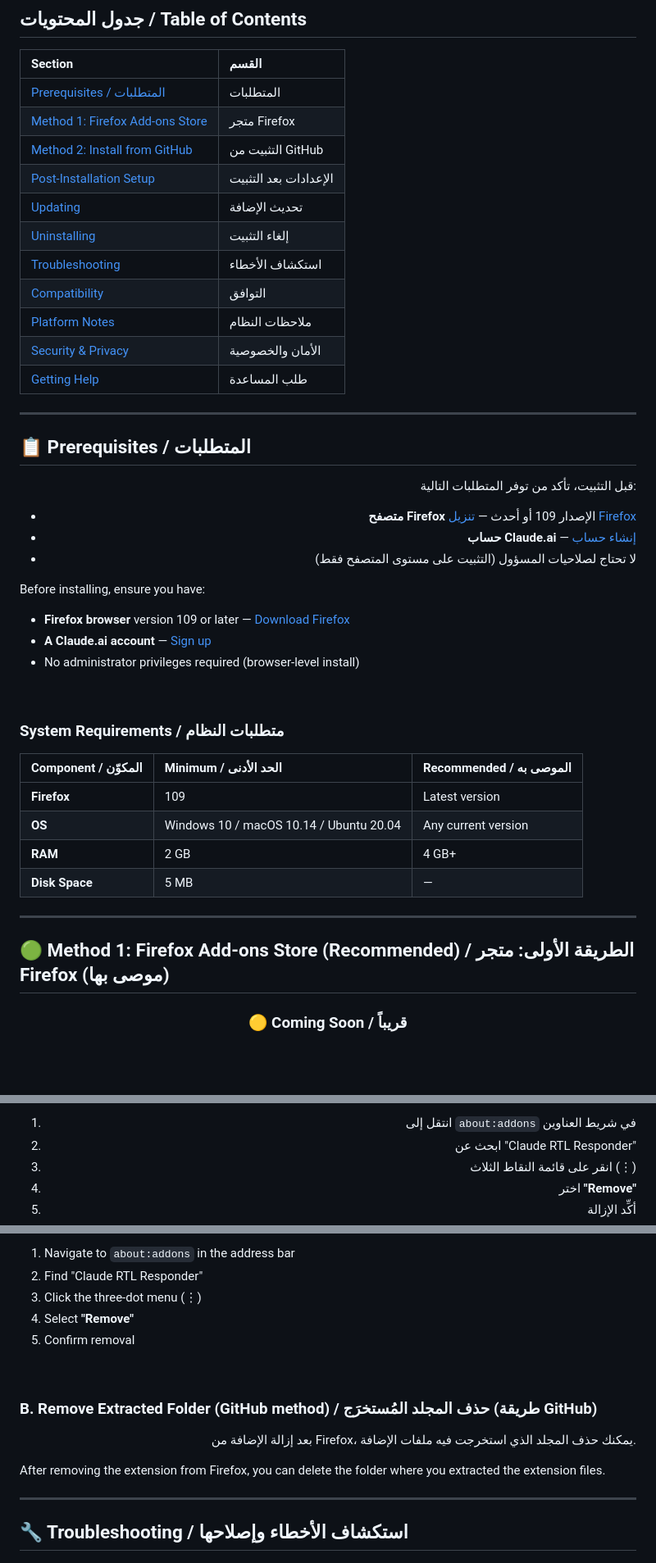
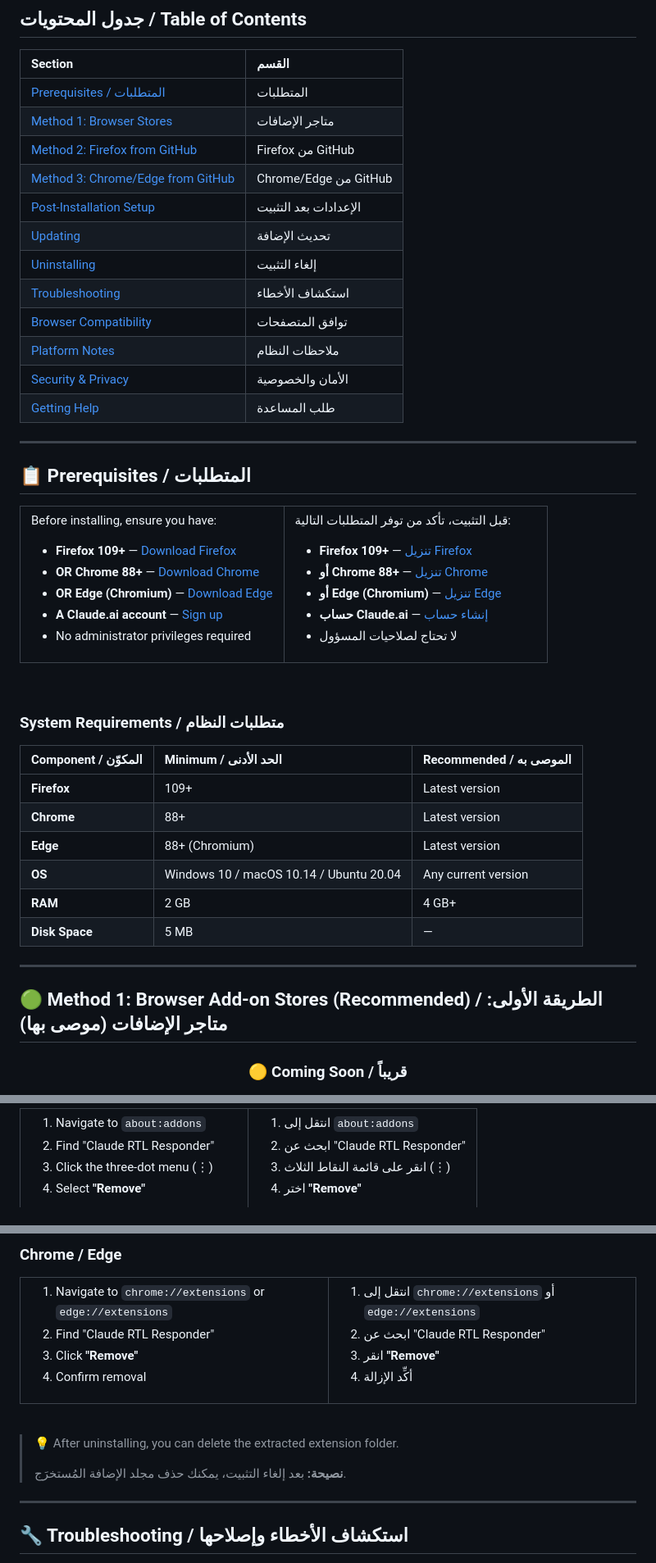
Before and after one commit to moner-dev/Claude-RTL-Responder, a Markdown page: INSTALL.md, 3 parts joined by grey strips. Shown at 82% size. GitHub-like rendering; blank space fills up the shorter version.

```diff
--- a/INSTALL.md
+++ b/INSTALL.md
@@ -33,13 +42,14 @@ This guide explains how to install the **Claude RTL Responder** extension on Fir
 | Section | القسم |
 |:--------|:------|
 | [Prerequisites / المتطلبات](#-prerequisites--المتطلبات) | المتطلبات |
-| [Method 1: Firefox Add-ons Store](#-method-1-firefox-add-ons-store-recommended--الطريقة-الأولى-متجر-firefox-موصى-بها) | متجر Firefox |
-| [Method 2: Install from GitHub](#-method-2-install-from-github-developer-edition--الطريقة-الثانية-التثبيت-من-github-نسخة-المطور) | التثبيت من GitHub |
+| [Method 1: Browser Stores](#-method-1-browser-add-on-stores-recommended--الطريقة-الأولى-متاجر-الإضافات-موصى-بها) | متاجر الإضافات |
+| [Method 2: Firefox from GitHub](#-method-2-firefox-from-github--الطريقة-الثانية-firefox-من-github) | Firefox من GitHub |
+| [Method 3: Chrome/Edge from GitHub](#-method-3-chromeedge-from-github--الطريقة-الثالثة-chromeedge-من-github) | Chrome/Edge من GitHub |
 | [Post-Installation Setup](#-post-installation-configuration--الإعدادات-بعد-التثبيت) | الإعدادات بعد التثبيت |
 | [Updating](#-updating-the-extension--تحديث-الإضافة) | تحديث الإضافة |
 | [Uninstalling](#-uninstalling--إلغاء-التثبيت) | إلغاء التثبيت |
 | [Troubleshooting](#-troubleshooting--استكشاف-الأخطاء-وإصلاحها) | استكشاف الأخطاء |
-| [Compatibility](#-firefox-version-compatibility--توافق-إصدارات-firefox) | التوافق |
+| [Browser Compatibility](#-browser-compatibility--توافق-المتصفحات) | توافق المتصفحات |
 | [Platform Notes](#-platform-specific-notes--ملاحظات-حسب-نظام-التشغيل) | ملاحظات النظام |
 | [Security & Privacy](#-security--privacy--الأمان-والخصوصية) | الأمان والخصوصية |
 | [Getting Help](#-getting-help--طلب-المساعدة) | طلب المساعدة |
@@ -48,21 +58,32 @@ This guide explains how to install the **Claude RTL Responder** extension on Fir
 
 ## 📋 Prerequisites / المتطلبات
 
-<div dir="rtl" align="right">
+<table>
+<tr>
+<td width="50%" valign="top">
+
+Before installing, ensure you have:
+
+- **Firefox 109+** — [Download Firefox](https://www.mozilla.org/firefox/)
+- **OR Chrome 88+** — [Download Chrome](https://www.google.com/chrome/)
+- **OR Edge (Chromium)** — [Download Edge](https://www.microsoft.com/edge)
+- **A Claude.ai account** — [Sign up](https://claude.ai)
+- No administrator privileges required
+
+</td>
+<td width="50%" valign="top" dir="rtl">
 
 قبل التثبيت، تأكد من توفر المتطلبات التالية:
 
-- **متصفح Firefox** الإصدار 109 أو أحدث — [تنزيل Firefox](https://www.mozilla.org/firefox/)
+- **Firefox 109+** — [تنزيل Firefox](https://www.mozilla.org/firefox/)
+- **أو Chrome 88+** — [تنزيل Chrome](https://www.google.com/chrome/)
+- **أو Edge (Chromium)** — [تنزيل Edge](https://www.microsoft.com/edge)
 - **حساب Claude.ai** — [إنشاء حساب](https://claude.ai)
-- لا تحتاج لصلاحيات المسؤول (التثبيت على مستوى المتصفح فقط)
+- لا تحتاج لصلاحيات المسؤول
 
-</div>
-
-Before installing, ensure you have:
-
-- **Firefox browser** version 109 or later — [Download Firefox](https://www.mozilla.org/firefox/)
-- **A Claude.ai account** — [Sign up](https://claude.ai)
-- No administrator privileges required (browser-level install)
+</td>
+</tr>
+</table>
 
 <br/>
 
@@ -70,14 +91,16 @@ Before installing, ensure you have:
 
 | Component / المكوّن | Minimum / الحد الأدنى | Recommended / الموصى به |
 |:--------------------|:----------------------|:------------------------|
-| **Firefox** | 109 | Latest version |
+| **Firefox** | 109+ | Latest version |
+| **Chrome** | 88+ | Latest version |
+| **Edge** | 88+ (Chromium) | Latest version |
 | **OS** | Windows 10 / macOS 10.14 / Ubuntu 20.04 | Any current version |
 | **RAM** | 2 GB | 4 GB+ |
 | **Disk Space** | 5 MB | — |
 
 ---
 
-## 🟢 Method 1: Firefox Add-ons Store (Recommended) / الطريقة الأولى: متجر Firefox (موصى بها)
+## 🟢 Method 1: Browser Add-on Stores (Recommended) / الطريقة الأولى: متاجر الإضافات (موصى بها)
 
 <div align="center">
 
@@ -376,7 +388,14 @@ Firefox auto-updates extensions by default. No action needed.
 
-1. انتقل إلى `about:addons` في شريط العناوين
+1. Navigate to `about:addons`
+2. Find "Claude RTL Responder"
+3. Click the three-dot menu (⋮)
+4. Select **"Remove"**
+
+</td>
+<td width="50%" valign="top" dir="rtl">
+
+1. انتقل إلى `about:addons`
 2. ابحث عن "Claude RTL Responder"
 3. انقر على قائمة النقاط الثلاث (⋮)
 4. اختر **"Remove"**
-5. أكِّد الإزالة
 
@@ -384,21 +405,32 @@ Firefox auto-updates extensions by default. No action needed.
 
-1. Navigate to `about:addons` in the address bar
+### Chrome / Edge
+
+<table>
+<tr>
+<td width="50%" valign="top">
+
+1. Navigate to `chrome://extensions` or `edge://extensions`
 2. Find "Claude RTL Responder"
-3. Click the three-dot menu (⋮)
-4. Select **"Remove"**
-5. Confirm removal
+3. Click **"Remove"**
+4. Confirm removal
+
+</td>
+<td width="50%" valign="top" dir="rtl">
+
+1. انتقل إلى `chrome://extensions` أو `edge://extensions`
+2. ابحث عن "Claude RTL Responder"
+3. انقر **"Remove"**
+4. أكِّد الإزالة
+
+</td>
+</tr>
+</table>
 
 <br/>
 
-### B. Remove Extracted Folder (GitHub method) / حذف المجلد المُستخرَج (طريقة GitHub)
-
-<div dir="rtl" align="right">
-
-بعد إزالة الإضافة من Firefox، يمكنك حذف المجلد الذي استخرجت فيه ملفات الإضافة.
-
-</div>
-
-After removing the extension from Firefox, you can delete the folder where you extracted the extension files.
+> 💡 After uninstalling, you can delete the extracted extension folder.
+>
+> **نصيحة:** بعد إلغاء التثبيت، يمكنك حذف مجلد الإضافة المُستخرَج.
 
 ---
 
```
Also changed, not shown: other parts of INSTALL.md (+133 -130 lines).
